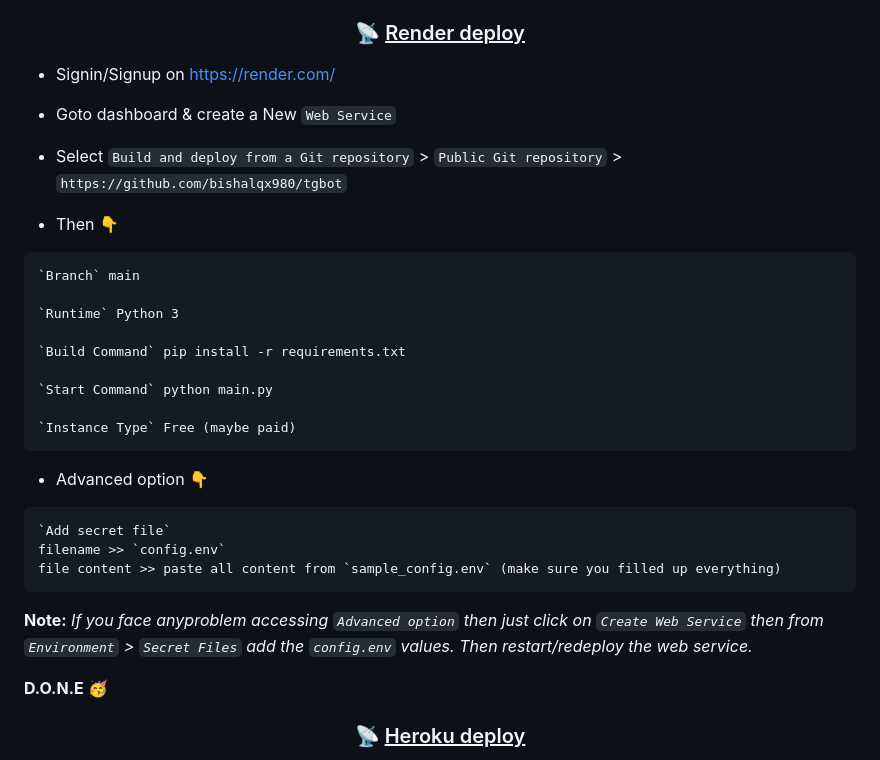
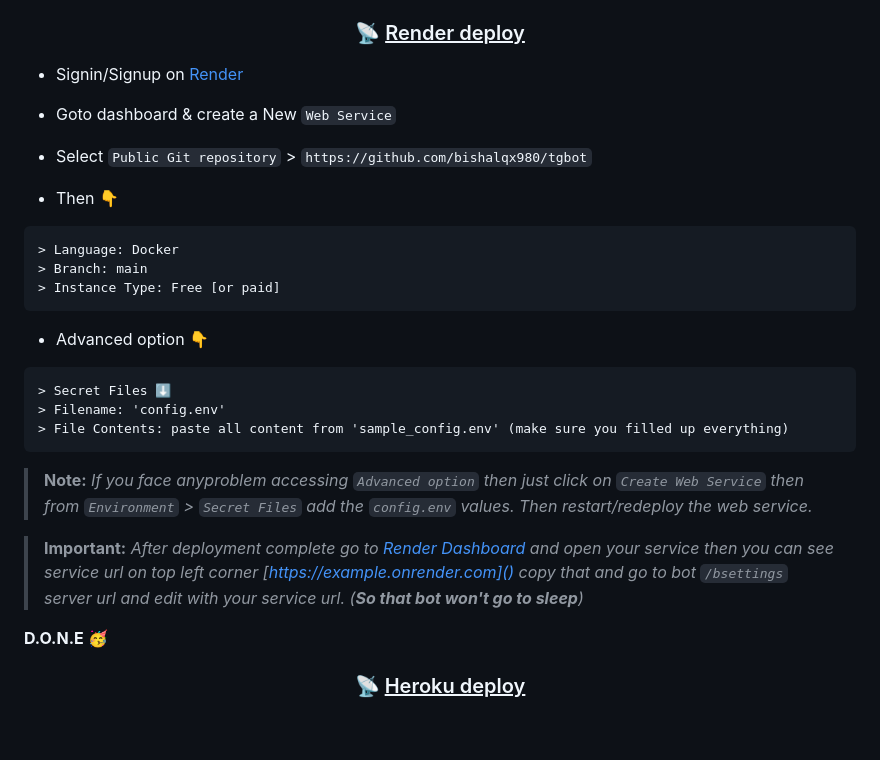
Before and after one commit to bishalqx980/tgbot, a Markdown page: README.md, the part around the change printed below. GitHub-like rendering; blank space fills up the shorter version.

````diff
--- a/README.md
+++ b/README.md
@@ -70,31 +103,27 @@ This Telegram bot is built using the `python-telegram-bot` library **_version 21
 
 <center><h3>📡 <u>Render deploy</u></h3></center>
 
-- Signin/Signup on https://render.com/
+- Signin/Signup on [Render](https://render.com/)
 - Goto dashboard & create a New `Web Service`
-- Select `Build and deploy from a Git repository` > `Public Git repository` > `https://github.com/bishalqx980/tgbot`
+- Select `Public Git repository` > `https://github.com/bishalqx980/tgbot`
 
 - Then 👇
 ```
-`Branch` main
-
-`Runtime` Python 3
-
-`Build Command` pip install -r requirements.txt
-
-`Start Command` python main.py
-
-`Instance Type` Free (maybe paid)
+> Language: Docker
+> Branch: main
+> Instance Type: Free [or paid]
 ```
 
 - Advanced option 👇
 ```
-`Add secret file`
-filename >> `config.env`
-file content >> paste all content from `sample_config.env` (make sure you filled up everything)
+> Secret Files ⬇️
+> Filename: 'config.env'
+> File Contents: paste all content from 'sample_config.env' (make sure you filled up everything)
 ```
 
-**Note:** _If you face anyproblem accessing `Advanced option` then just click on `Create Web Service` then from `Environment` > `Secret Files` add the `config.env` values. Then restart/redeploy the web service._
+> **Note:** _If you face anyproblem accessing `Advanced option` then just click on `Create Web Service` then from `Environment` > `Secret Files` add the `config.env` values. Then restart/redeploy the web service._
+
+> **Important:** _After deployment complete go to [Render Dashboard](https://dashboard.render.com/) and open your service then you can see service url on top left corner [https://example.onrender.com]() copy that and go to bot `/bsettings` server url and edit with your service url. (**So that bot won't go to sleep**)_
 
 **D.O.N.E 🥳**
 
````
Also changed, not shown: other parts of README.md (+34 -1 lines).
